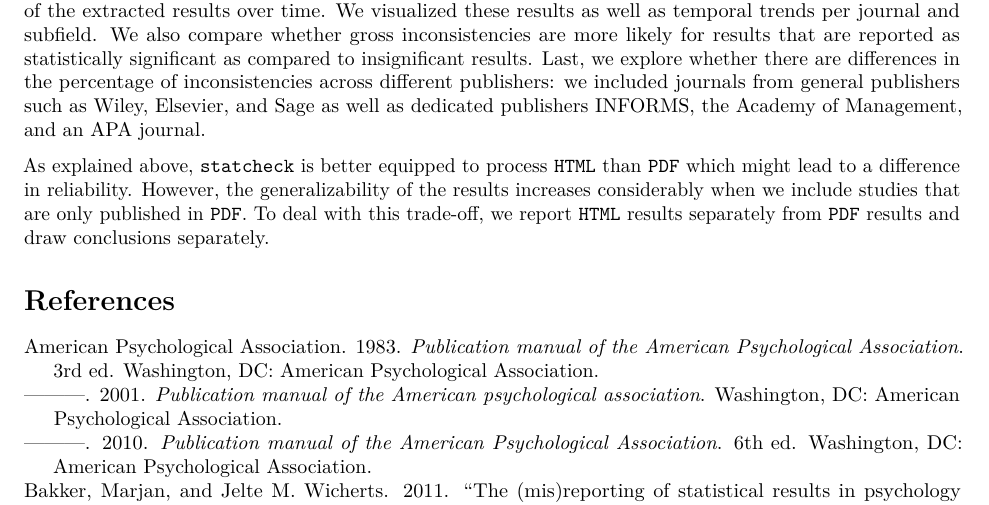
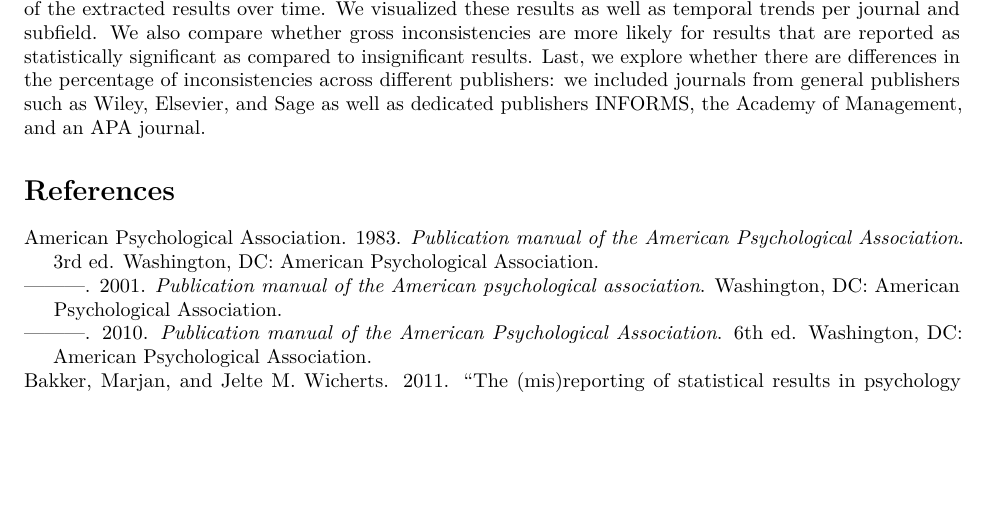
Before and after one commit to mzelst/2016statcheck, an R Markdown document (submission/statcheck.Rmd): part of page 3 of 4, cut so that both start at the same text, the shorter picture padded with empty space. Rendered offline with R 4.5, knitr and Pandoc, then LaTeX, with nearby package versions; drawn as R Markdown's standard PDF in place of the format the file asks for.

Commit message:
Change part on differences html and pdf.

```diff
--- a/submission/statcheck.Rmd
+++ b/submission/statcheck.Rmd
@@ -99,6 +99,4 @@ Given that the algorithm extracts (almost) all APA reported test results, the co
 
 We report the prevalence of (gross) inconsistencies per journal and subfield and subsequently explore trends of the extracted results over time. We visualized these results as well as temporal trends per journal and subfield. We also compare whether gross inconsistencies are more likely for results that are reported as statistically significant as compared to insignificant results. Last, we explore whether there are differences in the percentage of inconsistencies across different publishers: we included journals from general publishers such as Wiley, Elsevier, and Sage as well as dedicated publishers INFORMS, the Academy of Management, and an APA journal.
 
-As explained above, `statcheck` is better equipped to process `HTML` than `PDF` which might lead to a difference in reliability. However, the generalizability of the results increases considerably when we include studies that are only published in `PDF`. To deal with this trade-off, we report `HTML` results separately from `PDF` results and draw conclusions separately.
-
 # References
```
Also changed, not shown: submission/statcheck.pdf (deleted), submission/statcheck.tex (deleted).
